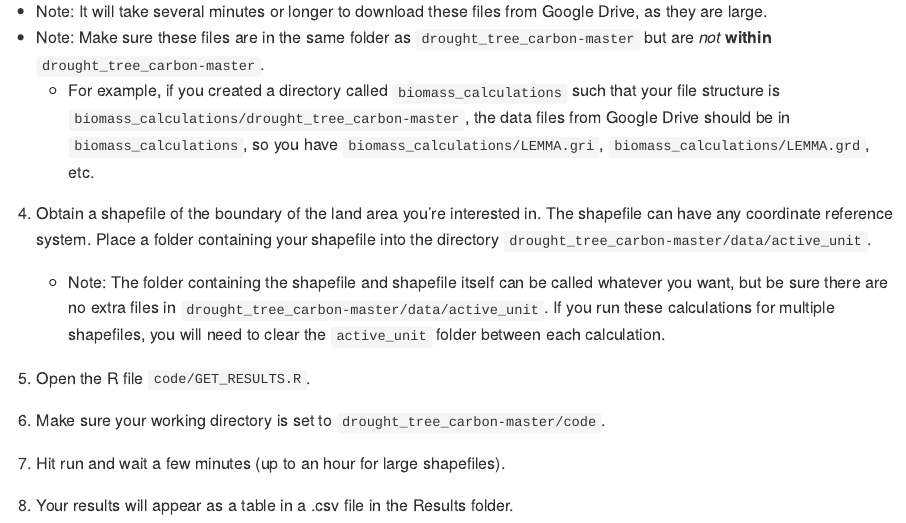
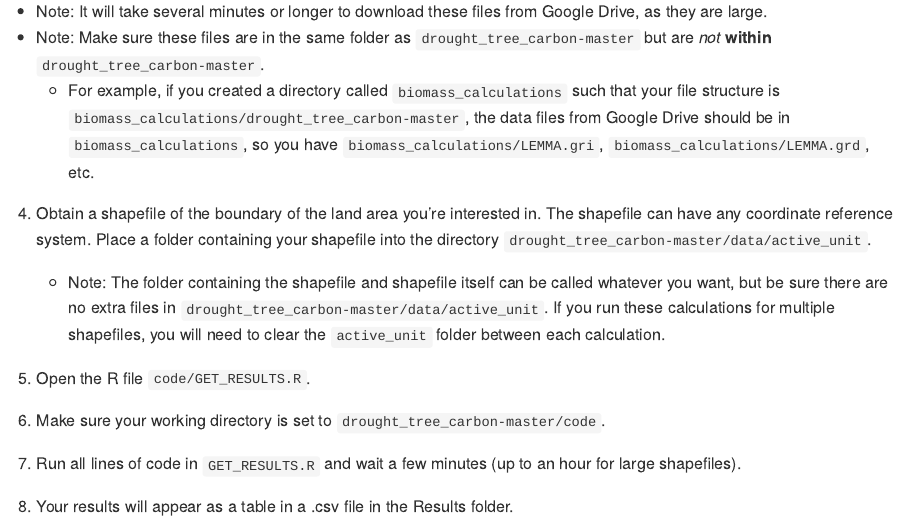
Before and after one commit to carmentubbesing/drought_tree_carbon, an R Markdown document (README.Rmd): the page in a window 1100 px wide, from 830 px down. Rendered offline with R 4.5, knitr and Pandoc, with nearby package versions.

Commit message:
Update README.Rmd

```diff
--- a/README.Rmd
+++ b/README.Rmd
@@ -38,6 +38,6 @@ This is a spinoff of github.com/WoodResourcesGroup/EPIC_AllPowerLabs/tree/master
 
 6.  Make sure your working directory is set to `drought_tree_carbon-master/code`.
 
-7.  Hit run and wait a few minutes (up to an hour for large shapefiles).
+7.  Run all lines of code in `GET_RESULTS.R` and wait a few minutes (up to an hour for large shapefiles).
 
 8.  Your results will appear as a table in a .csv file in the Results folder.
```
